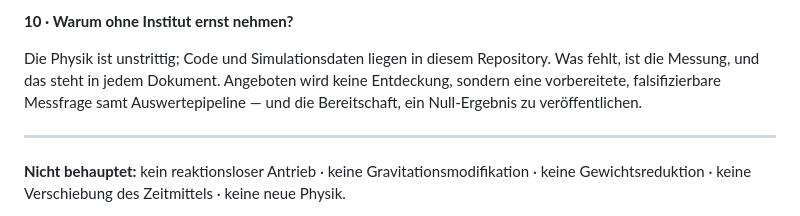
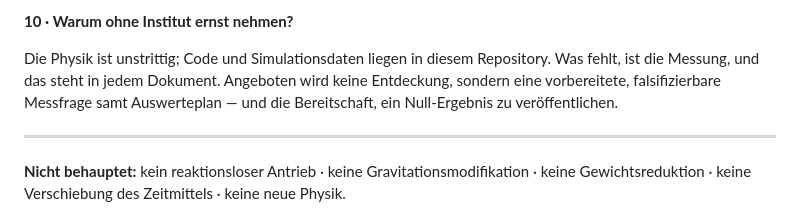
Before and after one commit to matthias-frueh/phase-controlled-multi-mass-systems, a Markdown page: docs/zehn_fragen.md, the part around the change. Drawn GitHub-style.

```diff
--- a/docs/zehn_fragen.md
+++ b/docs/zehn_fragen.md
@@ -79,7 +79,7 @@ behauptet es nicht.
 
 Die Physik ist unstrittig; Code und Simulationsdaten liegen in diesem Repository. Was fehlt, ist die Messung,
 und das steht in jedem Dokument. Angeboten wird keine Entdeckung, sondern eine vorbereitete,
-falsifizierbare Messfrage samt Auswertepipeline — und die Bereitschaft, ein Null-Ergebnis zu
+falsifizierbare Messfrage samt Auswerteplan — und die Bereitschaft, ein Null-Ergebnis zu
 veröffentlichen.
 
 ---
```
Also changed, not shown: docs/einordnung.md (+6 -4 lines).
